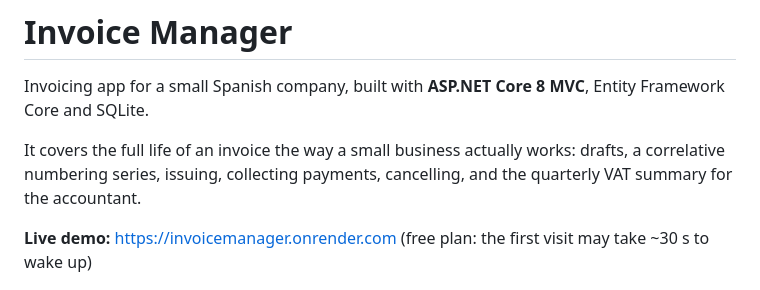
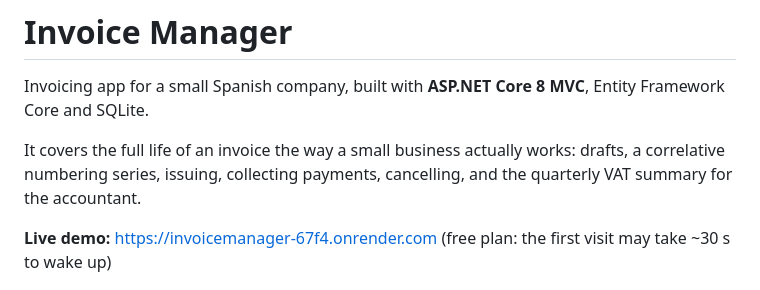
Before and after one commit to elizsaenzc/InvoiceManager, a Markdown page: README.md, the part around the change. Drawn GitHub-style.

Commit message:
Enlace a la demo en Render
Co-Authored-By: Claude Opus 5.5 <noreply@anthropic.com>
Claude-Session: https://claude.ai/code/session_011B2M3y6oYhawqUd2ykGyJr

```diff
--- a/README.md
+++ b/README.md
@@ -4,7 +4,7 @@ Invoicing app for a small Spanish company, built with **ASP.NET Core 8 MVC**, En
 
 It covers the full life of an invoice the way a small business actually works: drafts, a correlative numbering series, issuing, collecting payments, cancelling, and the quarterly VAT summary for the accountant.
 
-**Live demo:** https://invoicemanager.onrender.com (free plan: the first visit may take ~30 s to wake up)
+**Live demo:** https://invoicemanager-67f4.onrender.com (free plan: the first visit may take ~30 s to wake up)
 
 ![Dashboard](assets/dashboard.png)
 
```
